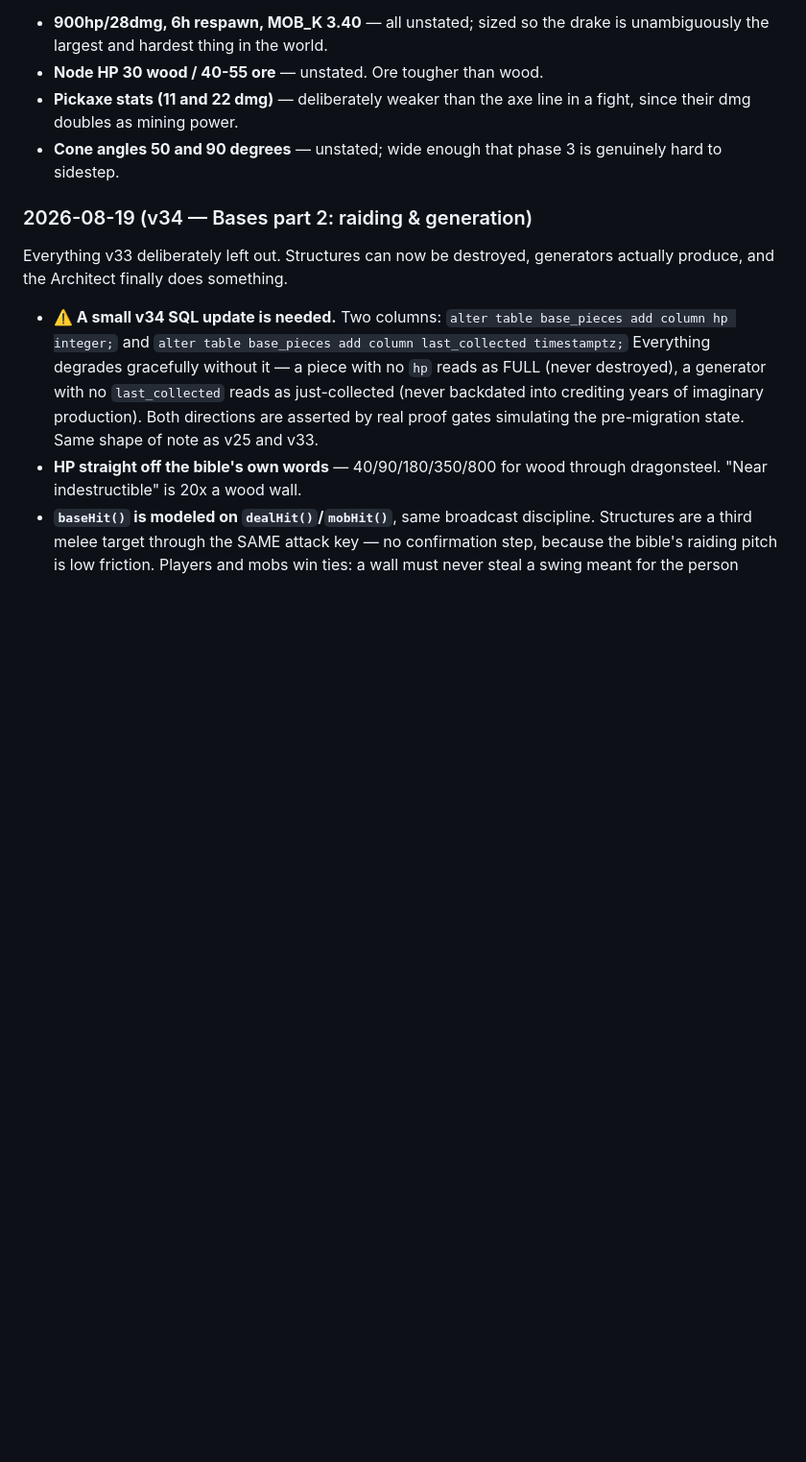
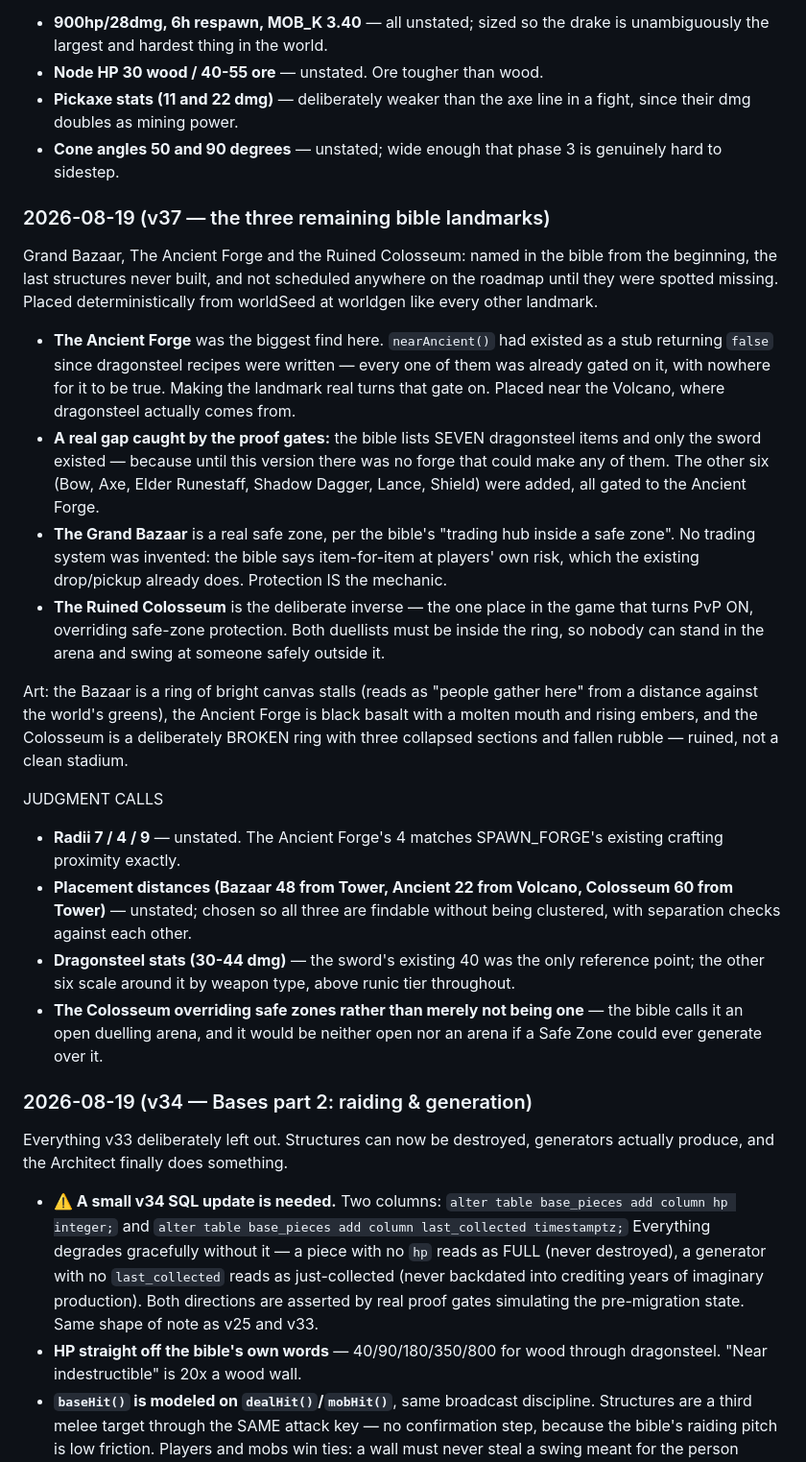
Before and after one commit to Tokliyan/runehaven, a Markdown page: runehaven-art-style/SKILL.md, the part around the change. Shown at 96% size. Rendered like a GitHub page; blank space fills up the shorter version.

Commit message:
v37: changelog

```diff
--- a/runehaven-art-style/SKILL.md
+++ b/runehaven-art-style/SKILL.md
@@ -115,6 +115,51 @@ JUDGMENT CALLS
   line in a fight, since their dmg doubles as mining power.
 - **Cone angles 50 and 90 degrees** — unstated; wide enough that phase 3
   is genuinely hard to sidestep.
+
+### 2026-08-19 (v37 — the three remaining bible landmarks)
+
+Grand Bazaar, The Ancient Forge and the Ruined Colosseum: named in the
+bible from the beginning, the last structures never built, and not
+scheduled anywhere on the roadmap until they were spotted missing. Placed
+deterministically from worldSeed at worldgen like every other landmark.
+
+- **The Ancient Forge** was the biggest find here. `nearAncient()` had
+  existed as a stub returning `false` since dragonsteel recipes were
+  written — every one of them was already gated on it, with nowhere for
+  it to be true. Making the landmark real turns that gate on. Placed near
+  the Volcano, where dragonsteel actually comes from.
+- **A real gap caught by the proof gates:** the bible lists SEVEN
+  dragonsteel items and only the sword existed — because until this
+  version there was no forge that could make any of them. The other six
+  (Bow, Axe, Elder Runestaff, Shadow Dagger, Lance, Shield) were added,
+  all gated to the Ancient Forge.
+- **The Grand Bazaar** is a real safe zone, per the bible's "trading hub
+  inside a safe zone". No trading system was invented: the bible says
+  item-for-item at players' own risk, which the existing drop/pickup
+  already does. Protection IS the mechanic.
+- **The Ruined Colosseum** is the deliberate inverse — the one place in
+  the game that turns PvP ON, overriding safe-zone protection. Both
+  duellists must be inside the ring, so nobody can stand in the arena and
+  swing at someone safely outside it.
+
+Art: the Bazaar is a ring of bright canvas stalls (reads as "people
+gather here" from a distance against the world's greens), the Ancient
+Forge is black basalt with a molten mouth and rising embers, and the
+Colosseum is a deliberately BROKEN ring with three collapsed sections and
+fallen rubble — ruined, not a clean stadium.
+
+JUDGMENT CALLS
+- **Radii 7 / 4 / 9** — unstated. The Ancient Forge's 4 matches
+  SPAWN_FORGE's existing crafting proximity exactly.
+- **Placement distances (Bazaar 48 from Tower, Ancient 22 from Volcano,
+  Colosseum 60 from Tower)** — unstated; chosen so all three are findable
+  without being clustered, with separation checks against each other.
+- **Dragonsteel stats (30-44 dmg)** — the sword's existing 40 was the only
+  reference point; the other six scale around it by weapon type, above
+  runic tier throughout.
+- **The Colosseum overriding safe zones rather than merely not being one**
+  — the bible calls it an open duelling arena, and it would be neither
+  open nor an arena if a Safe Zone could ever generate over it.
 
 ### 2026-08-19 (v34 — Bases part 2: raiding & generation)
 
```
